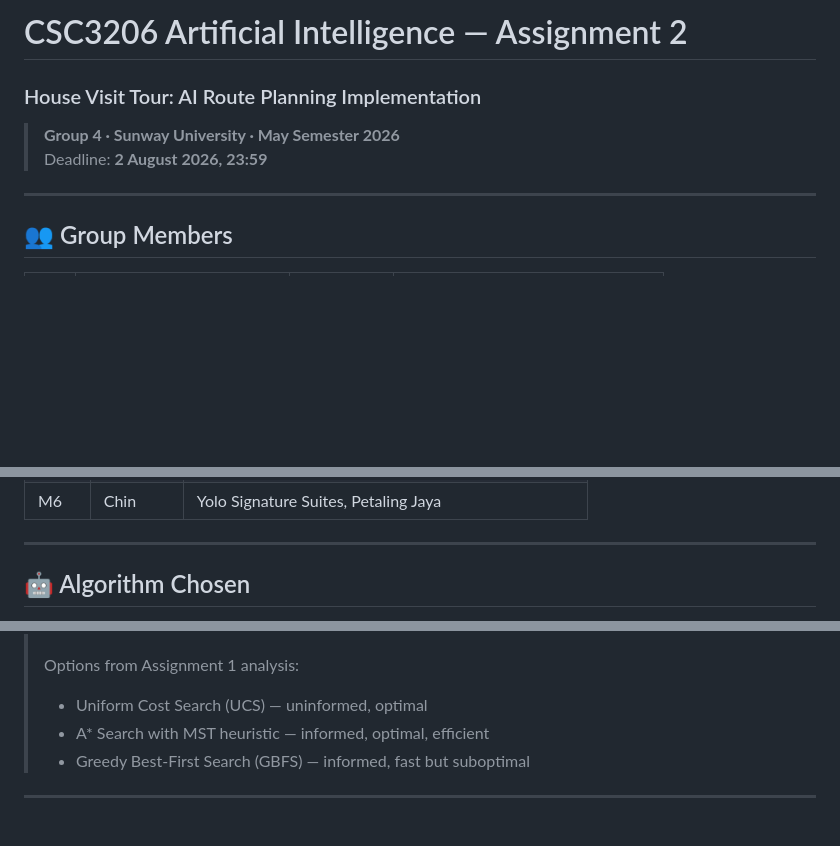
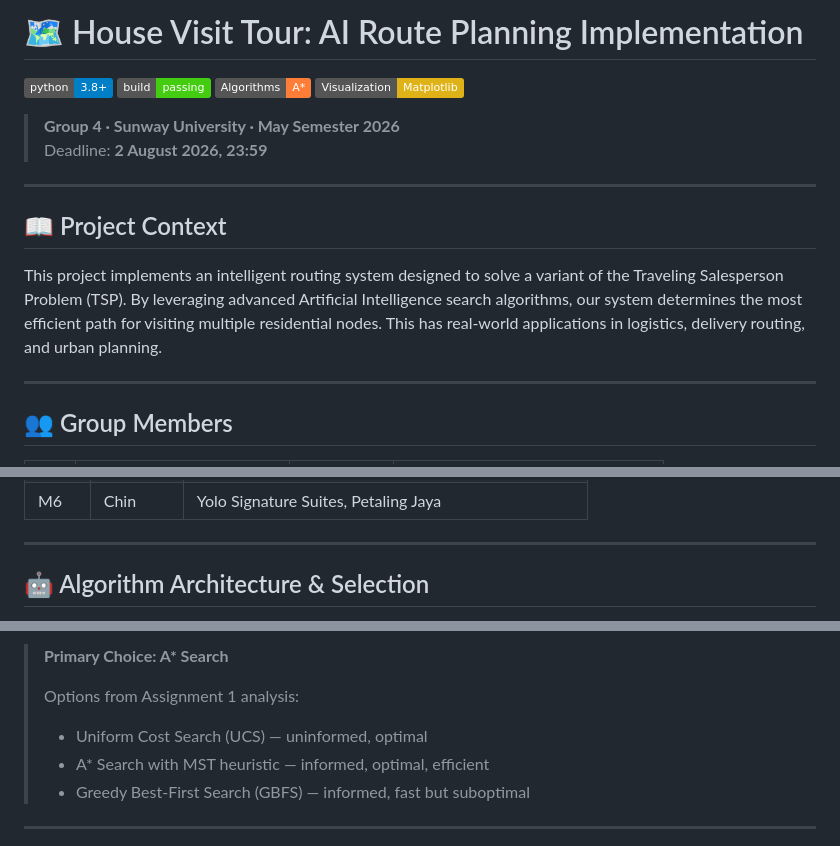
Before and after one commit to JaedenTYY/csc3206-assignment2, a Markdown page: README.md, 3 parts joined by grey strips. Rendered like a GitHub page; badges without logos; blank space fills up the shorter version.

```diff
--- a/README.md
+++ b/README.md
@@ -1,8 +1,17 @@
-# CSC3206 Artificial Intelligence — Assignment 2
-### House Visit Tour: AI Route Planning Implementation
+# 🗺️ House Visit Tour: AI Route Planning Implementation
+
+![Python Version](https://img.shields.io/badge/python-3.8%2B-blue)
+![Build Status](https://img.shields.io/badge/build-passing-brightgreen)
+![AI Algorithms](https://img.shields.io/badge/Algorithms-A*-orange)
+![Visualization](https://img.shields.io/badge/Visualization-Matplotlib-yellow)
 
 > **Group 4 · Sunway University · May Semester 2026**
 > Deadline: **2 August 2026, 23:59**
+
+---
+
+## 📖 Project Context
+This project implements an intelligent routing system designed to solve a variant of the Traveling Salesperson Problem (TSP). By leveraging advanced Artificial Intelligence search algorithms, our system determines the most efficient path for visiting multiple residential nodes. This has real-world applications in logistics, delivery routing, and urban planning.
 
 ---
 
@@ -43,5 +52,5 @@ Design a **house visit tour** starting from Sunway University that visits the re
 
 ---
 
-## 🤖 Algorithm Chosen
+## 🤖 Algorithm Architecture & Selection
 
@@ -49,3 +73,4 @@ Design a **house visit tour** starting from Sunway University that visits the re
+> **Primary Choice: A\* Search**
 >
 > Options from Assignment 1 analysis:
 > - Uniform Cost Search (UCS) — uninformed, optimal
```
Also changed, not shown: other parts of README.md (+16 -1 lines), docs/ALGORITHM_IMPLEMENTATION.md (added, +133 -0 lines), docs/TASKS.md (+23 -23 lines).
